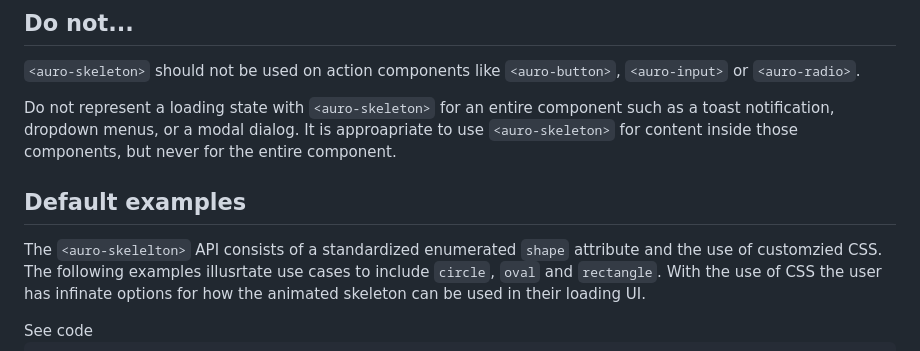
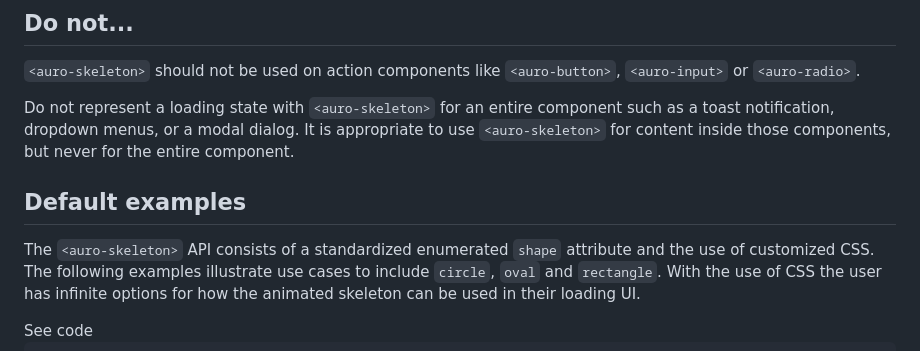
Before and after one commit to AlaskaAirlines/auro-skeleton, a Markdown page: demo/index.md, the part around one of its changes. GitHub-like rendering.

```diff
--- a/demo/index.md
+++ b/demo/index.md
@@ -26,11 +26,11 @@ The `<auro-skeleton>` element can be used on container-based components like `<a
 
 `<auro-skeleton>` should not be used on action components like `<auro-button>`, `<auro-input>` or `<auro-radio>`.
 
-Do not represent a loading state with `<auro-skeleton>` for an entire component such as a toast notification, dropdown menus, or a modal dialog. It is approapriate to use `<auro-skeleton>` for content inside those components, but never for the entire component.
+Do not represent a loading state with `<auro-skeleton>` for an entire component such as a toast notification, dropdown menus, or a modal dialog. It is appropriate to use `<auro-skeleton>` for content inside those components, but never for the entire component.
 
 ## Default examples
 
-The `<auro-skelelton>` API consists of a standardized enumerated `shape` attribute and the use of customzied CSS. The following examples illusrtate use cases to include `circle`, `oval` and `rectangle`. With the use of CSS the user has infinate options for how the animated skeleton can be used in their loading UI.
+The `<auro-skeleton>` API consists of a standardized enumerated `shape` attribute and the use of customized CSS. The following examples illustrate use cases to include `circle`, `oval` and `rectangle`. With the use of CSS the user has infinite options for how the animated skeleton can be used in their loading UI.
 
 <div class="exampleWrapper">
   <!-- AURO-GENERATED-CONTENT:START (FILE:src=../apiExamples/basic.html) -->
```
Also changed, not shown: other parts of demo/index.md (+1 -1 lines), docs/partials/index.md (+3 -3 lines).
